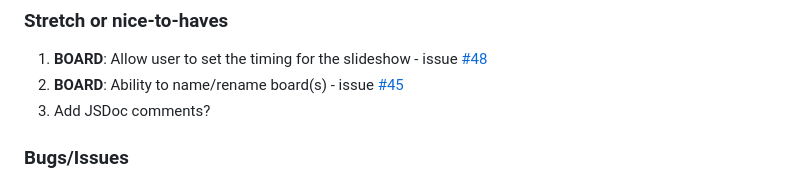
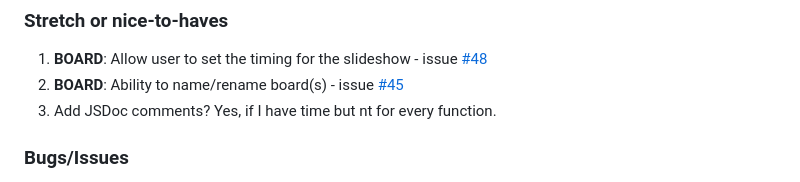
Before and after one commit to Kernix13/vision-grid-express, a Markdown page: README.md, the part around the change. Drawn GitHub-style.

Commit message:
add different comment about jsdoc  comments

```diff
--- a/README.md
+++ b/README.md
@@ -478,7 +478,7 @@ https://docs.github.com/en/communities/setting-up-your-project-for-healthy-contr
 
 1. **BOARD**: Allow user to set the timing for the slideshow - issue [#48](https://github.com/Kernix13/vision-grid-express/issues/48)
 2. **BOARD**: Ability to name/rename board(s) - issue [#45](https://github.com/Kernix13/vision-grid-express/issues/45)
-3. Add JSDoc comments?
+3. Add JSDoc comments? Yes, if I have time but nt for every function.
 
 ### Bugs/Issues
 
```
